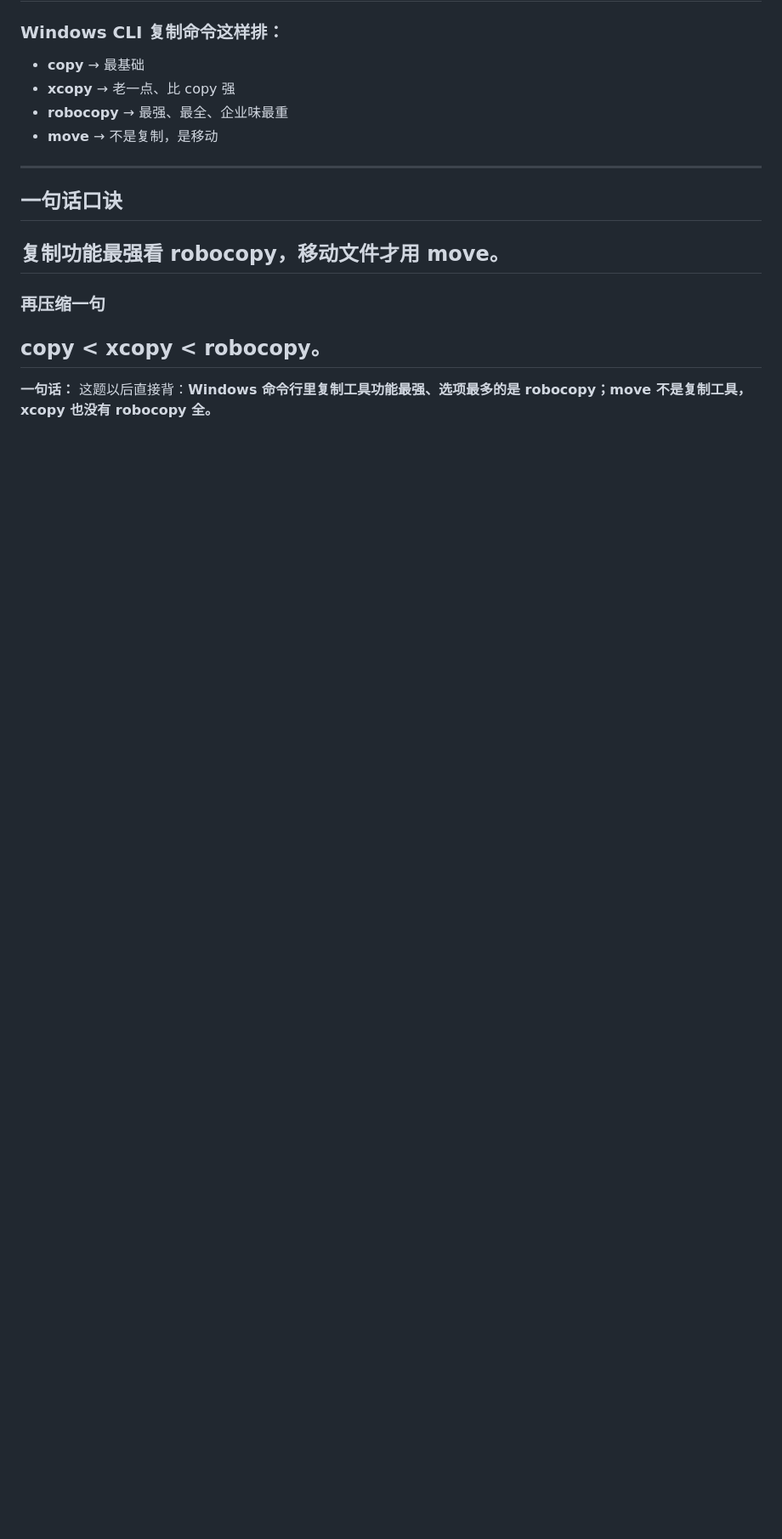
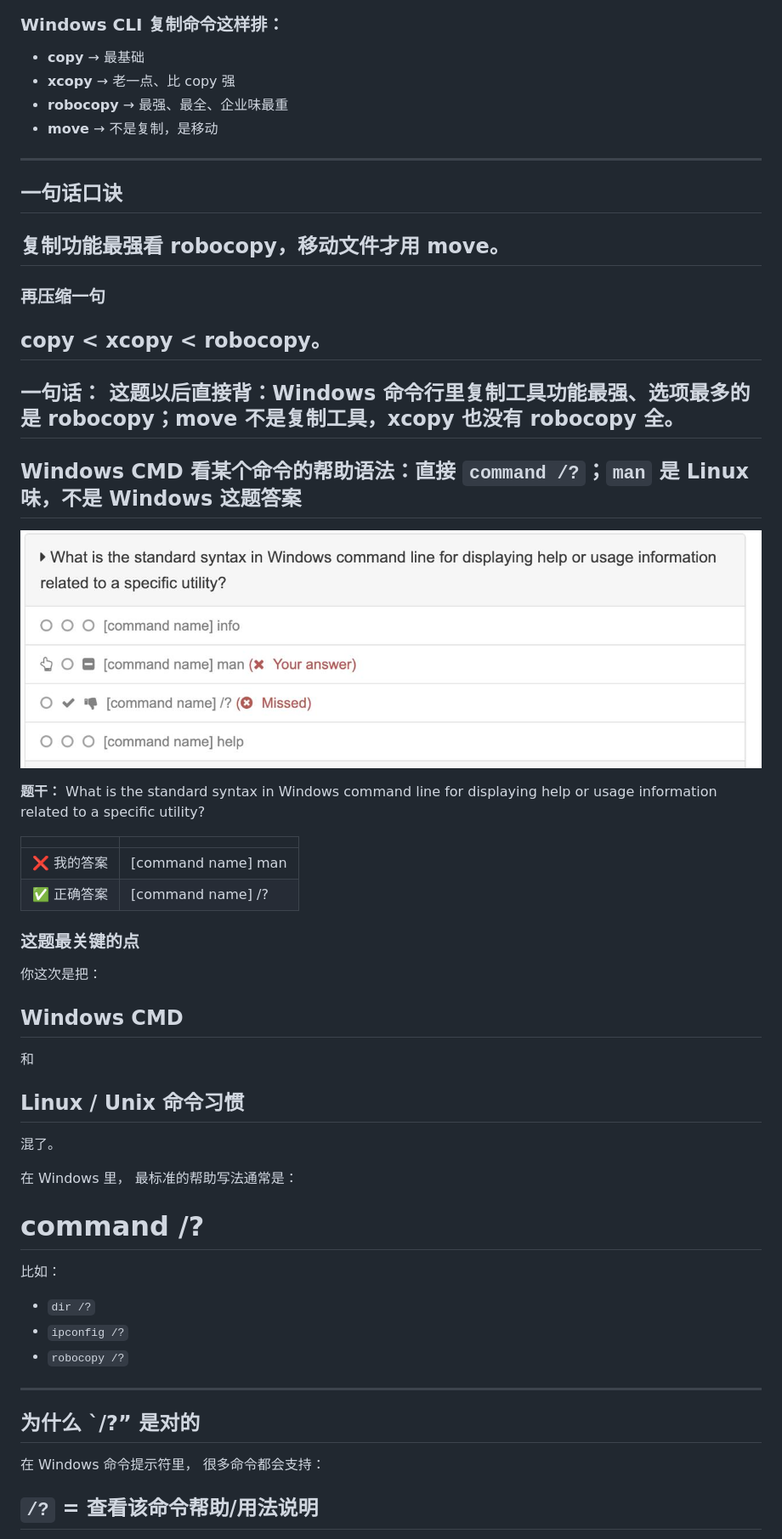
Before and after one commit to geekqq/comptia-aplus-notes, a Markdown page: core2-wrong-answers.md, the part around one of its changes. Shown at 85% size. Drawn GitHub-style; pictures changed too: images/2026-04-24-core2-windows-help-syntax-command-slash-question.jpg (added); blank space fills up the shorter version.

Commit message:
Add Core 2 Windows help syntax command slash note

```diff
--- a/core2-wrong-answers.md
+++ b/core2-wrong-answers.md
@@ -1780,3 +1780,38 @@ Windows CLI 里最标准就该想到：
 
 **一句话：**
 这题以后直接背：**Windows 命令行里复制工具功能最强、选项最多的是 robocopy；move 不是复制工具，xcopy 也没有 robocopy 全。**
+---
+
+## Windows CMD 看某个命令的帮助语法：直接 `command /?`；`man` 是 Linux 味，不是 Windows 这题答案
+![Windows help syntax command slash question](images/2026-04-24-core2-windows-help-syntax-command-slash-question.jpg)
+
+**题干：** What is the standard syntax in Windows command line for displaying help or usage information related to a specific utility?
+
+|  |  |
+| --- | --- |
+| ❌ 我的答案 | [command name] man |
+| ✅ 正确答案 | [command name] /? |
+
+### 这题最关键的点
+你这次是把：
+## **Windows CMD**
+和
+## **Linux / Unix 命令习惯**
+混了。
+
+在 Windows 里，
+最标准的帮助写法通常是：
+# **command /?**
+
+比如：
+- `dir /?`
+- `ipconfig /?`
+- `robocopy /?`
+
+---
+
+## 为什么 `/?” 是对的
+在 Windows 命令提示符里，
+很多命令都会支持：
+## **`/?` = 查看该命令帮助/用法说明**
+
```
Also changed, not shown: other parts of core2-wrong-answers.md (+52 -0 lines).
